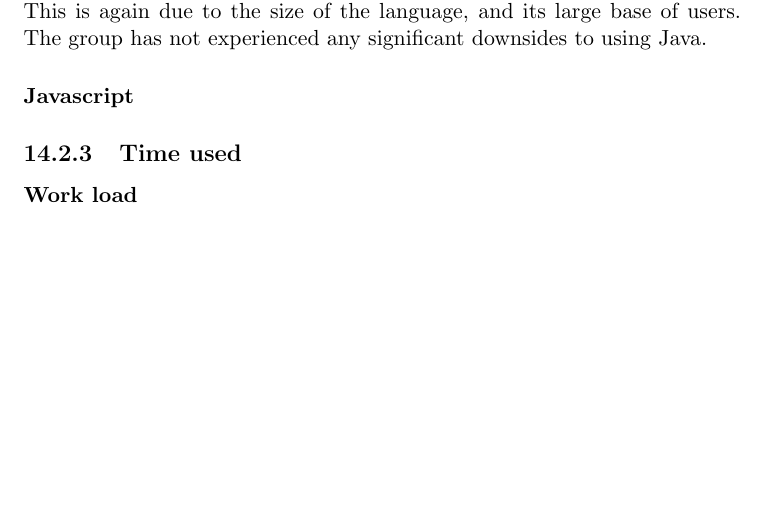
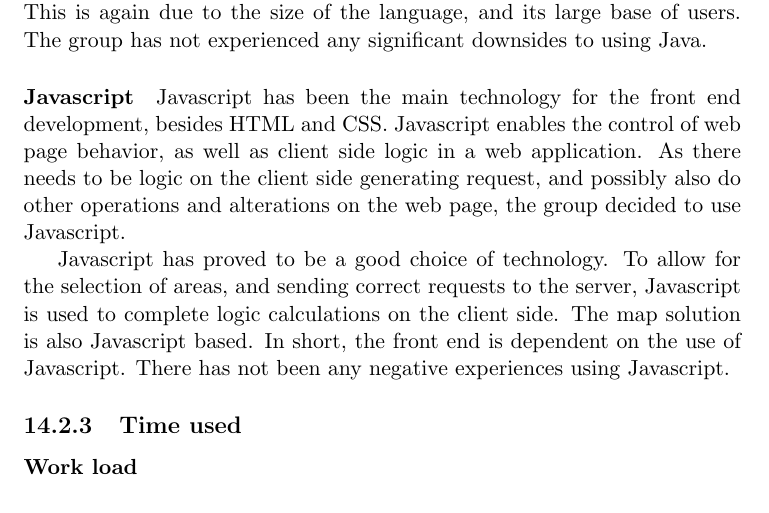
Before and after one commit to kproj6/report, a LaTeX thesis (report.tex): part of page 83 of 85, cut so that both start at the same text, the shorter picture padded with empty space. Compiled offline with pdfLaTeX.

Commit message:
Add paragraph on Javascript in evaluation section

```diff
--- a/report.tex
+++ b/report.tex
@@ -1695,7 +1695,9 @@ The group has not had any problems using Java as their programming language. The
 When deploying the application, there has been no problems using Java. This is again due to the size of the language, and its large base of users. The group has not experienced any significant downsides to using Java.
 
 \paragraph{Javascript}
-
+Javascript has been the main technology for the front end development, besides HTML and CSS. Javascript enables the control of web page behavior, as well as client side logic in a web application. As there needs to be logic on the client side generating request, and possibly also do other operations and alterations on the web page, the group decided to use Javascript.
+
+Javascript has proved to be a good choice of technology. To allow for the selection of areas, and sending correct requests to the server, Javascript is used to complete logic calculations on the client side. The map solution is also Javascript based. In short, the front end is dependent on the use of Javascript. There has not been any negative experiences using Javascript.
 
 \subsection{Time used}
 \label{subsec:TimeUsed}
```
